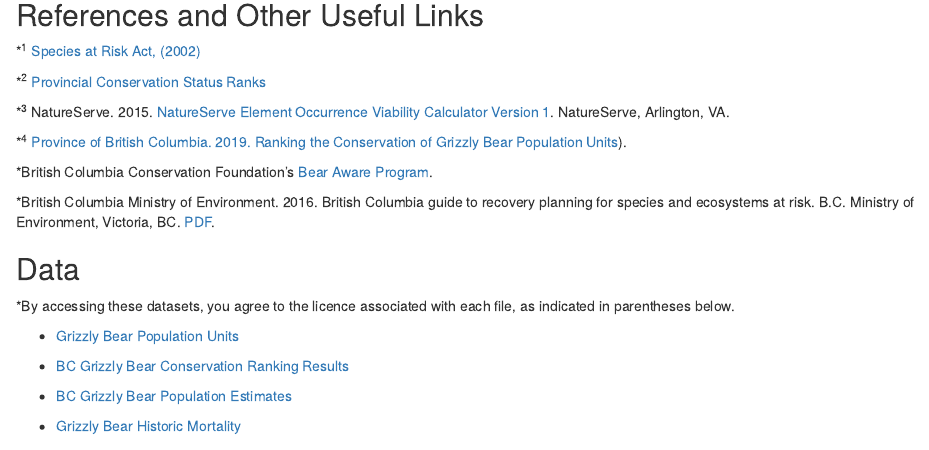
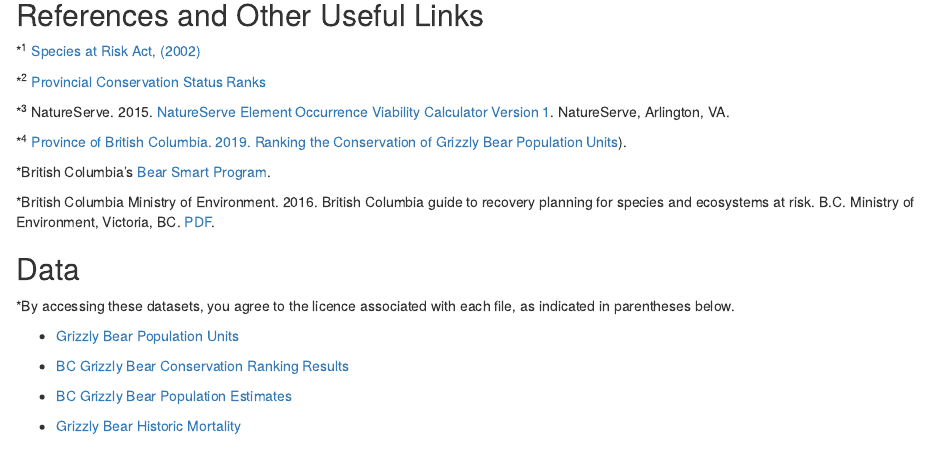
Before and after one commit to bcgov/grizzly-bear-status-indicator, an R Markdown document (print_ver/Grizzly_Bear_Status_Indicator.Rmd): the page in a window 1100 px wide, from 1920 px down. Rendered offline with R 4.5, knitr and Pandoc, with nearby package versions; drawn as R Markdown's standard HTML page in place of the format the file asks for; some code elsewhere in the file could not run offline.

Commit message:
update bearsmart weblink

```diff
--- a/print_ver/Grizzly_Bear_Status_Indicator.Rmd
+++ b/print_ver/Grizzly_Bear_Status_Indicator.Rmd
@@ -179,7 +179,7 @@ knitr::include_graphics("./threat_sum_plot.png")
 *^4^ [Province of British Columbia. 2019. Ranking the Conservation of Grizzly Bear Population Units](https://www2.gov.bc.ca/gov/content?id=D0FF8688D69741C89256271034E2251D)).
 
 
-*British Columbia Conservation Foundation's [Bear Aware Program](https://wildsafebc.com/grizzly-bear/).
+*British Columbia's [Bear Smart Program](https://www2.gov.bc.ca/gov/content/environment/plants-animals-ecosystems/wildlife/human-wildlife-conflict/staying-safe-around-wildlife/bears/bear-smart).
 
 *British Columbia Ministry of Environment. 2016. British Columbia guide to recovery planning for species and ecosystems at risk. B.C. Ministry of Environment, Victoria, BC. [PDF](http://a100.gov.bc.ca/pub/eirs/finishDownloadDocument.do?subdocumentId=10332).
 
```
